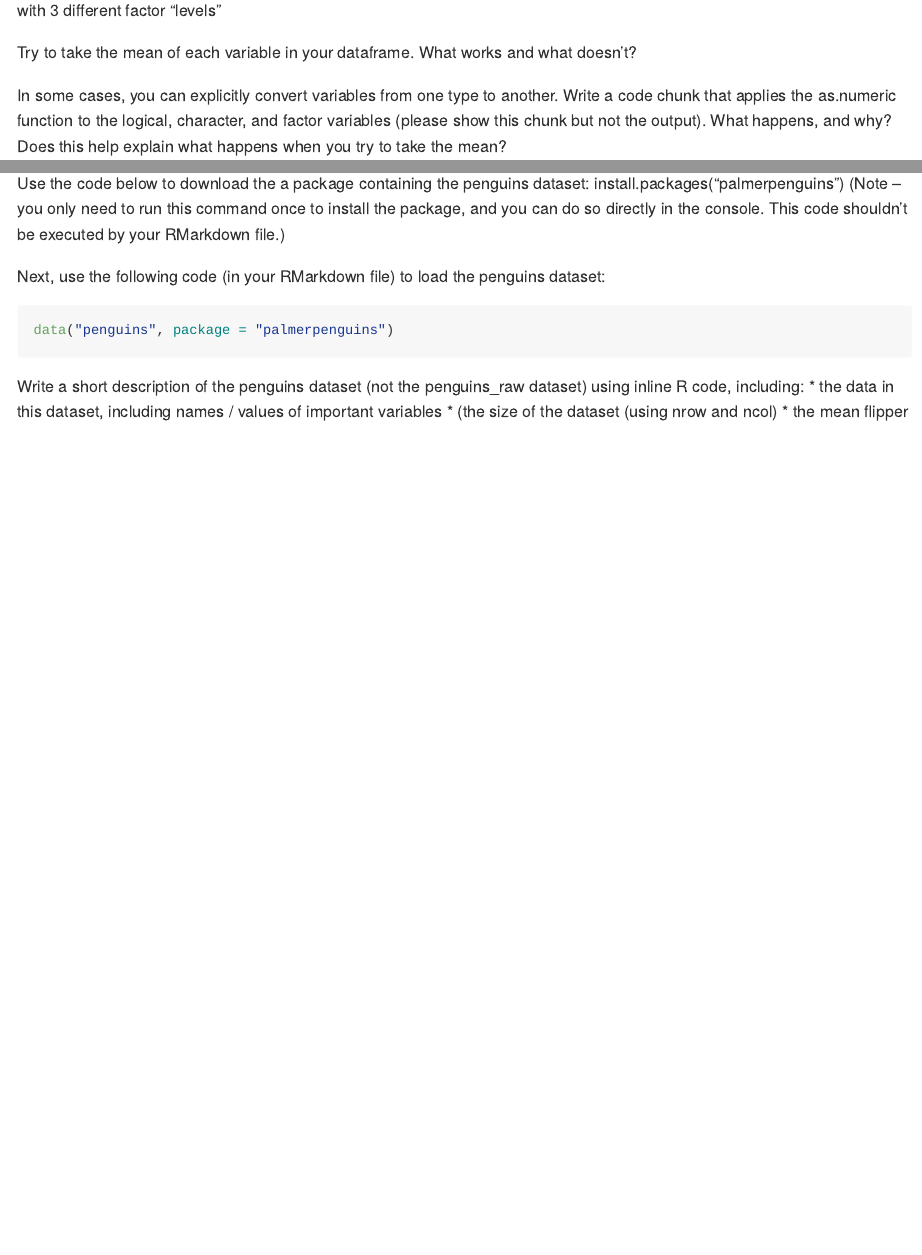
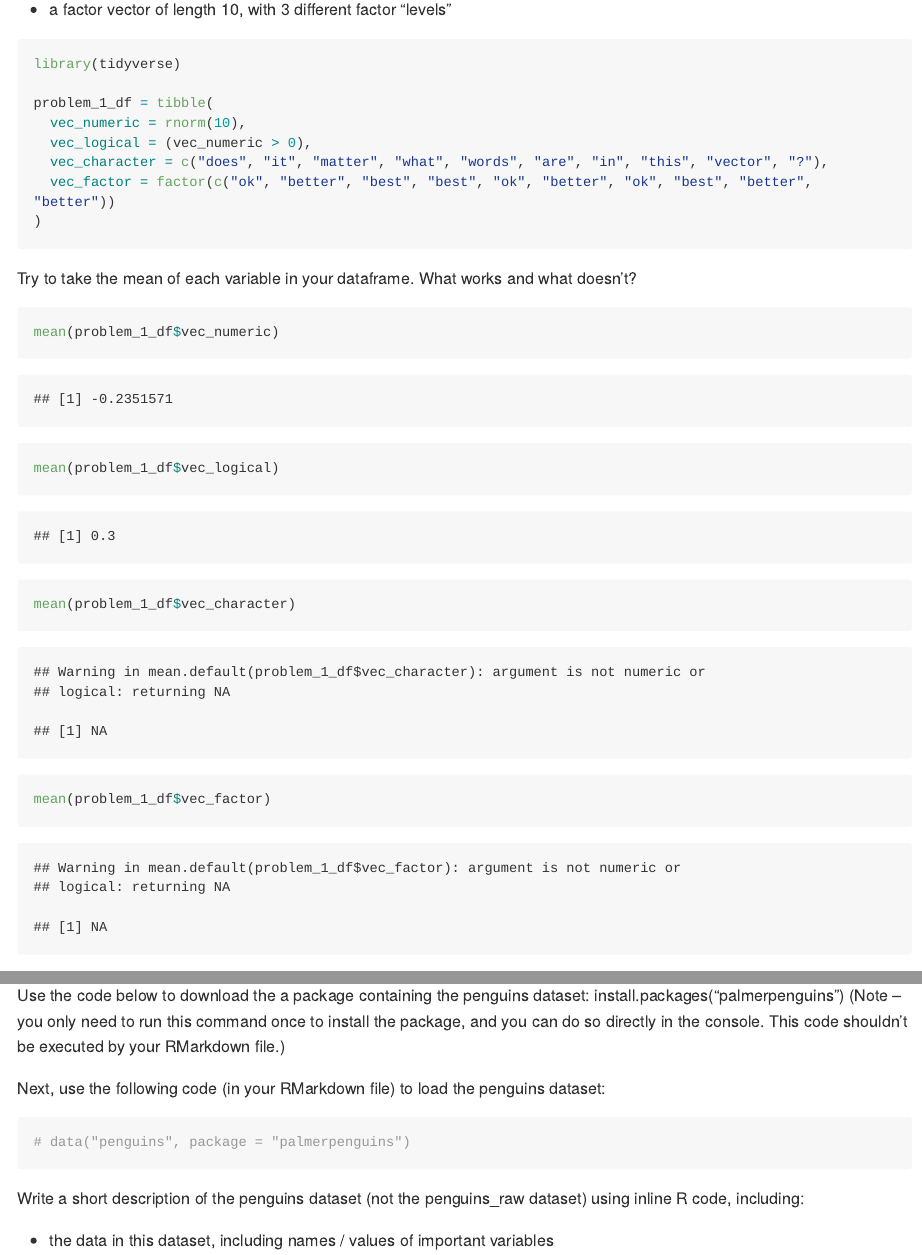
Before and after one commit to emmagorin/p8105_hw1_emg2237, an R Markdown document (p8105_hw1_emg2237.Rmd): the page in a window 1100 px wide, from 320 px down before the commit and from 370 px down after it, and a second part further down, joined at a grey line. Rendered offline with R 4.5, knitr and Pandoc, with nearby package versions; code that draws random numbers runs with fixed seeds of ours; long lines of code are wrapped.

Commit message:
create dataframe and take means of each var for problem 1, knit to create md file

````diff
--- a/p8105_hw1_emg2237.Rmd
+++ b/p8105_hw1_emg2237.Rmd
@@ -13,14 +14,24 @@ Create a data frame comprised of:
 * a character vector of length 10
 * a factor vector of length 10, with 3 different factor “levels”
 
-```{r problem_1_a}
+```{r problem_1_a, message = FALSE}
+library(tidyverse)
 
+problem_1_df = tibble(
+  vec_numeric = rnorm(10),
+  vec_logical = (vec_numeric > 0),
+  vec_character = c("does", "it", "matter", "what", "words", "are", "in", "this", "vector", "?"),
+  vec_factor = factor(c("ok", "better", "best", "best", "ok", "better", "ok", "best", "better", "better"))
+)
 ```
 
 Try to take the mean of each variable in your dataframe. What works and what doesn’t?
 
 ``` {r problem_1_b}
-
+mean(problem_1_df$vec_numeric)
+mean(problem_1_df$vec_logical)
+mean(problem_1_df$vec_character)
+mean(problem_1_df$vec_factor)
 ```
 
 In some cases, you can explicitly convert variables from one type to another. Write a code chunk that applies the as.numeric function to the logical, character, and factor variables (please show this chunk but not the output). What happens, and why? Does this help explain what happens when you try to take the mean?
@@ -51,10 +63,11 @@ install.packages("palmerpenguins")
 Next, use the following code (in your RMarkdown file) to load the penguins dataset:
 
 ```{r problem_2_a}
-data("penguins", package = "palmerpenguins")
+# data("penguins", package = "palmerpenguins")
 ```
 
 Write a short description of the penguins dataset (not the penguins_raw dataset) using inline R code, including:
+
 * the data in this dataset, including names / values of important variables
 * (the size of the dataset (using nrow and ncol)
 * the mean flipper length
````
Also changed, not shown: p8105_hw1_emg2237.md (added), p8105_hw1_emg2237.Rmd (6 more changed lines).
